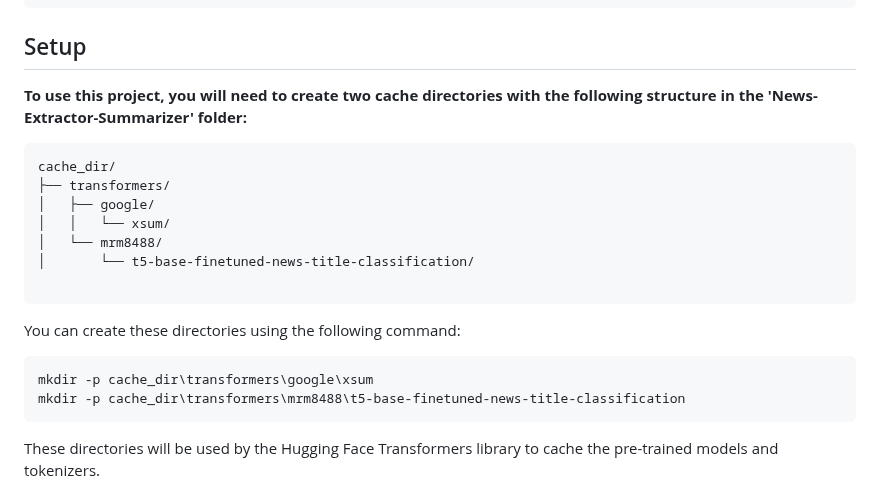
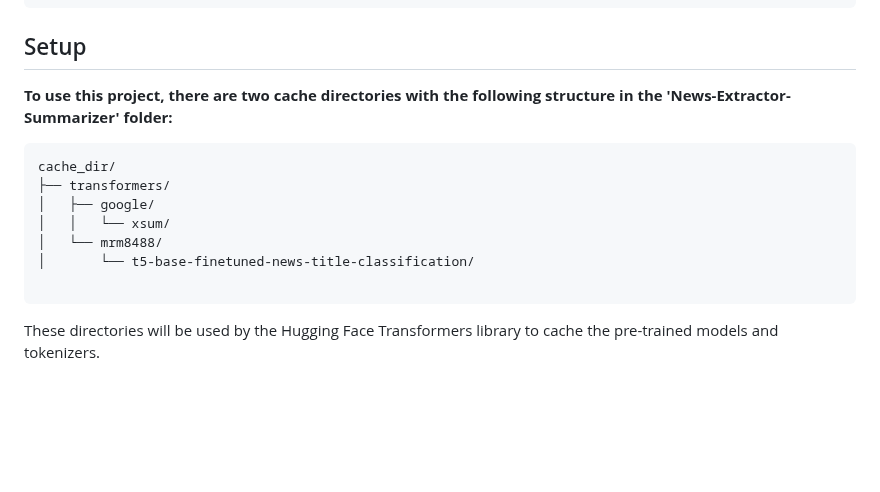
Before and after one commit to Tuhin-SnapD/News-Extractor-Summarizer, a Markdown page: README.md, the part around the change. Rendered like a GitHub page; blank space fills up the shorter version.

````diff
--- a/README.md
+++ b/README.md
@@ -15,7 +15,7 @@ Or
 conda create --name env_name --file requirements.txt
 ```
 ## Setup
-**To use this project, you will need to create two cache directories with the following structure in the 'News-Extractor-Summarizer' folder:**
+**To use this project, there are two cache directories with the following structure in the 'News-Extractor-Summarizer' folder:**
 ```
 cache_dir/
 ├── transformers/
@@ -25,11 +25,7 @@ cache_dir/
 │       └── t5-base-finetuned-news-title-classification/
 
 ```
-You can create these directories using the following command:
-```
-mkdir -p cache_dir\transformers\google\xsum
-mkdir -p cache_dir\transformers\mrm8488\t5-base-finetuned-news-title-classification
-```
+
 These directories will be used by the Hugging Face Transformers library to cache the pre-trained models and tokenizers.
 
 To complete the setup, please follow these steps:
````
